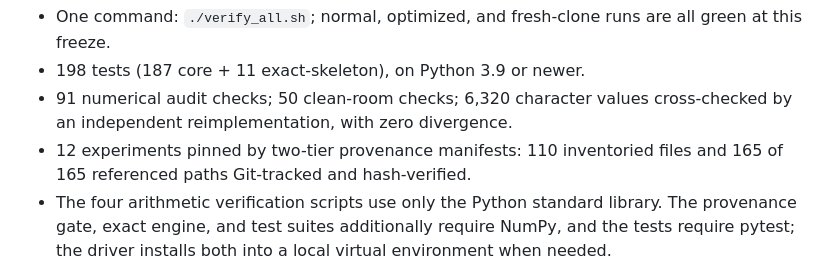
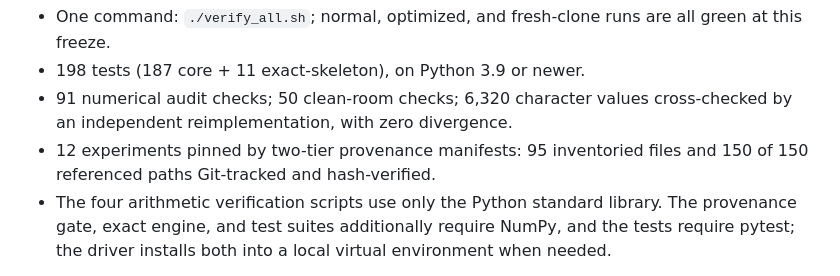
Before and after one commit to CytherAi/barker-quotient, a Markdown page: barker_k6_bundle/realization/PUBLIC_STATEMENT.md, the part around the change. Drawn GitHub-style.

```diff
--- a/barker_k6_bundle/realization/PUBLIC_STATEMENT.md
+++ b/barker_k6_bundle/realization/PUBLIC_STATEMENT.md
@@ -207,8 +207,8 @@ are unobserved, never "forbidden."
 - 198 tests (187 core + 11 exact-skeleton), on Python 3.9 or newer.
 - 91 numerical audit checks; 50 clean-room checks; 6,320 character values
   cross-checked by an independent reimplementation, with zero divergence.
-- 12 experiments pinned by two-tier provenance manifests: 110 inventoried
-  files and 165 of 165 referenced paths Git-tracked and hash-verified.
+- 12 experiments pinned by two-tier provenance manifests: 95 inventoried
+  files and 150 of 150 referenced paths Git-tracked and hash-verified.
 - The four arithmetic verification scripts use only the Python standard
   library.  The provenance gate, exact engine, and test suites additionally
   require NumPy, and the tests require pytest; the driver installs both into a
```
Also changed, not shown: RELEASE_NOTES.md (+3 -3 lines).
